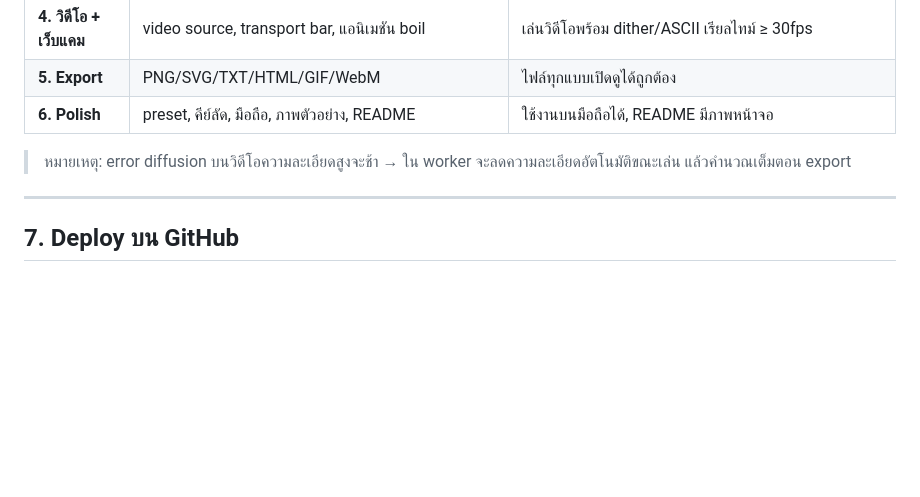
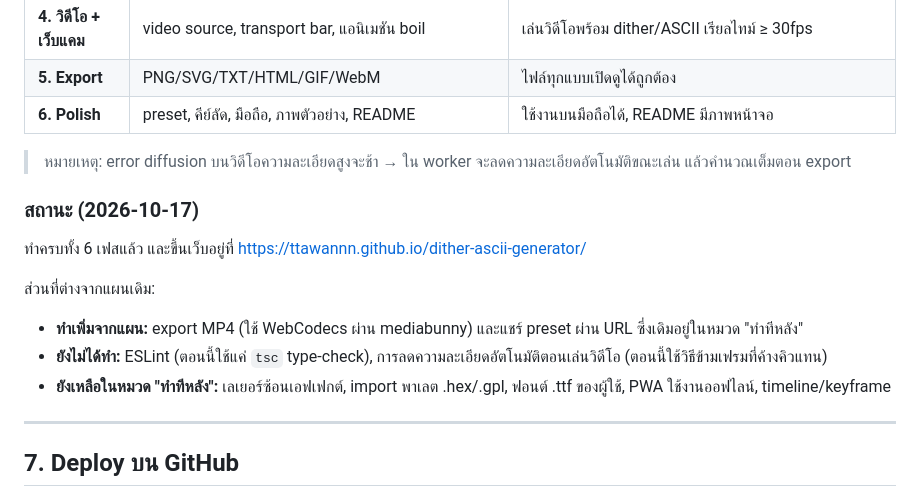
Before and after one commit to Ttawannn/dither-ascii-generator, a Markdown page: PLAN.md, the part around the change. Drawn GitHub-style; blank space fills up the shorter version.

```diff
--- a/PLAN.md
+++ b/PLAN.md
@@ -134,6 +134,15 @@ dither-ascii-generator/
 
 > หมายเหตุ: error diffusion บนวิดีโอความละเอียดสูงจะช้า → ใน worker จะลดความละเอียดอัตโนมัติขณะเล่น แล้วคำนวณเต็มตอน export
 
+### สถานะ (2026-10-17)
+
+ทำครบทั้ง 6 เฟสแล้ว และขึ้นเว็บอยู่ที่ https://ttawannn.github.io/dither-ascii-generator/
+
+ส่วนที่ต่างจากแผนเดิม:
+- **ทำเพิ่มจากแผน:** export MP4 (ใช้ WebCodecs ผ่าน mediabunny) และแชร์ preset ผ่าน URL ซึ่งเดิมอยู่ในหมวด "ทำทีหลัง"
+- **ยังไม่ได้ทำ:** ESLint (ตอนนี้ใช้แค่ `tsc` type-check), การลดความละเอียดอัตโนมัติตอนเล่นวิดีโอ (ตอนนี้ใช้วิธีข้ามเฟรมที่ค้างคิวแทน)
+- **ยังเหลือในหมวด "ทำทีหลัง":** เลเยอร์ซ้อนเอฟเฟกต์, import พาเลต .hex/.gpl, ฟอนต์ .ttf ของผู้ใช้, PWA ใช้งานออฟไลน์, timeline/keyframe
+
 ---
 
 ## 7. Deploy บน GitHub
```
Also changed, not shown: README.md (+24 -3 lines), docs/screenshot.png (added), 4 other files.
